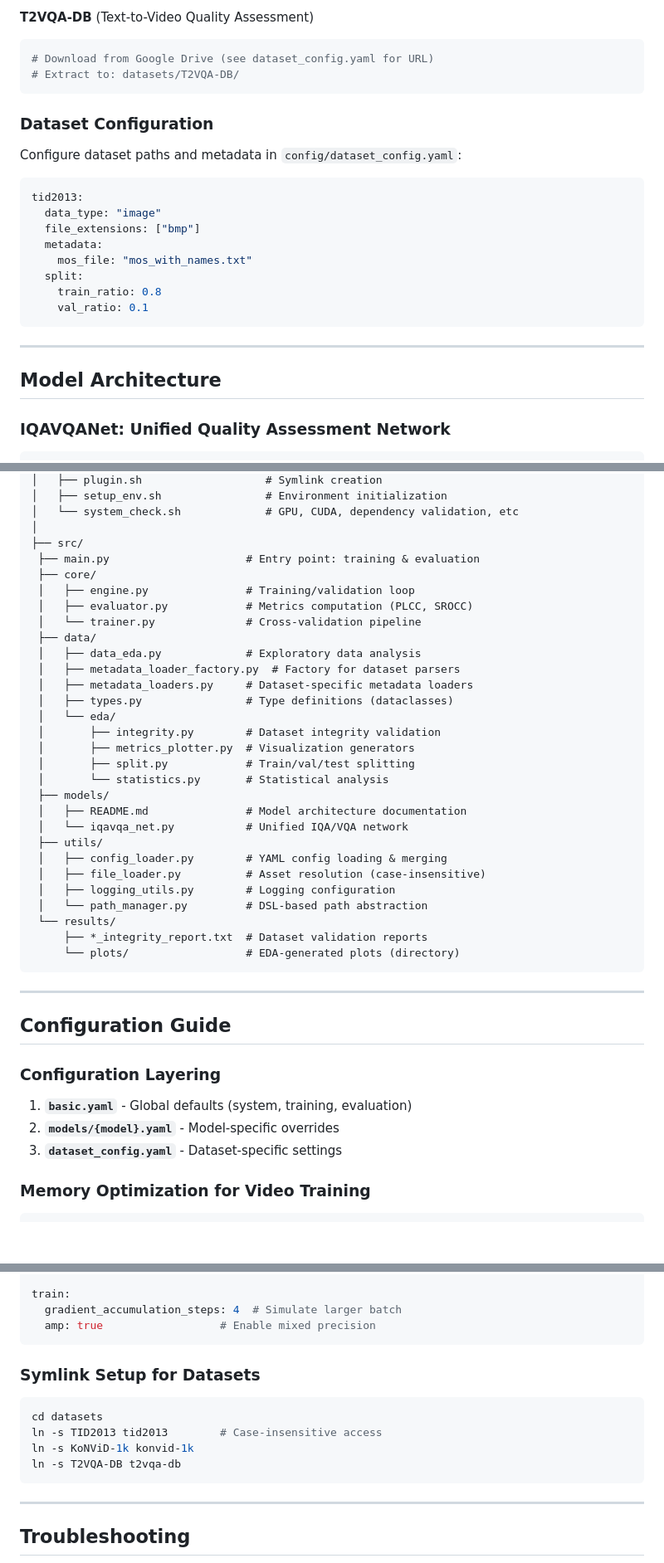
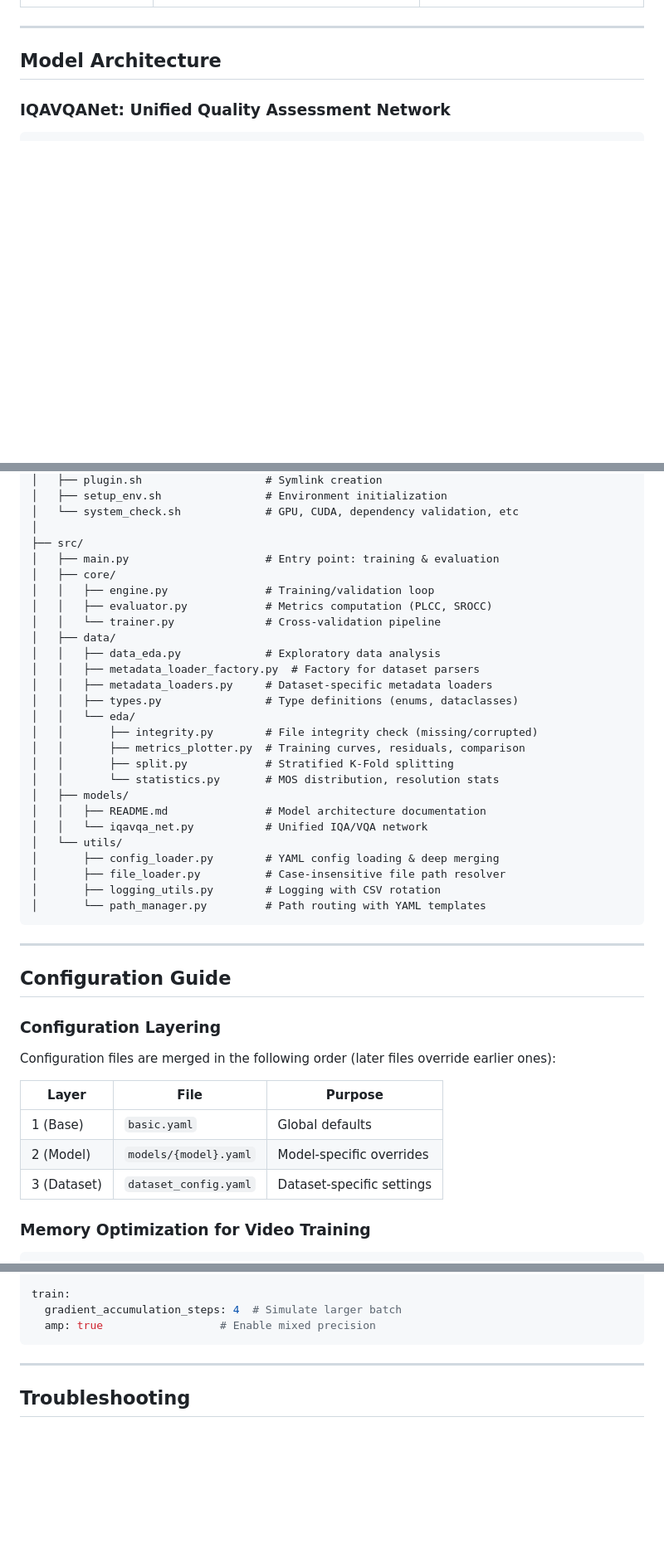
Before and after one commit to autentisitet/deep-vqa-framework, a Markdown page: README.md, 3 parts joined by grey strips. Shown at 83% size. Drawn GitHub-style; blank space fills up the shorter version.

Commit message:
feat:fix README

````diff
--- a/README.md
+++ b/README.md
@@ -152,24 +95,3 @@ This script automatically:
-**T2VQA-DB** (Text-to-Video Quality Assessment)
-
-```bash
-# Download from Google Drive (see dataset_config.yaml for URL)
-# Extract to: datasets/T2VQA-DB/
-```
-
-### Dataset Configuration
-
-Configure dataset paths and metadata in `config/dataset_config.yaml`:
-
-```yaml
-tid2013:
-  data_type: "image"
-  file_extensions: ["bmp"]
-  metadata:
-    mos_file: "mos_with_names.txt"
-  split:
-    train_ratio: 0.8
-    val_ratio: 0.1
-```
 
 ---
 
@@ -399,32 +315,29 @@ deep-vqa-framework/
 │   └── system_check.sh             # GPU, CUDA, dependency validation, etc
 │
 ├── src/
- ├── main.py                     # Entry point: training & evaluation
- ├── core/
- │   ├── engine.py               # Training/validation loop
- │   ├── evaluator.py            # Metrics computation (PLCC, SROCC)
- │   └── trainer.py              # Cross-validation pipeline
- ├── data/
- │   ├── data_eda.py             # Exploratory data analysis
- │   ├── metadata_loader_factory.py  # Factory for dataset parsers
- │   ├── metadata_loaders.py     # Dataset-specific metadata loaders
- │   ├── types.py                # Type definitions (dataclasses)
- │   └── eda/
- │       ├── integrity.py        # Dataset integrity validation
- │       ├── metrics_plotter.py  # Visualization generators
- │       ├── split.py            # Train/val/test splitting
- │       └── statistics.py       # Statistical analysis
- ├── models/
- │   ├── README.md               # Model architecture documentation
- │   └── iqavqa_net.py           # Unified IQA/VQA network
- ├── utils/
- │   ├── config_loader.py        # YAML config loading & merging
- │   ├── file_loader.py          # Asset resolution (case-insensitive)
- │   ├── logging_utils.py        # Logging configuration
- │   └── path_manager.py         # DSL-based path abstraction
- └── results/
-     ├── *_integrity_report.txt  # Dataset validation reports
-     └── plots/                  # EDA-generated plots (directory)
+│   ├── main.py                     # Entry point: training & evaluation
+│   ├── core/
+│   │   ├── engine.py               # Training/validation loop
+│   │   ├── evaluator.py            # Metrics computation (PLCC, SROCC)
+│   │   └── trainer.py              # Cross-validation pipeline
+│   ├── data/
+│   │   ├── data_eda.py             # Exploratory data analysis
+│   │   ├── metadata_loader_factory.py  # Factory for dataset parsers
+│   │   ├── metadata_loaders.py     # Dataset-specific metadata loaders
+│   │   ├── types.py                # Type definitions (enums, dataclasses)
+│   │   └── eda/
+│   │       ├── integrity.py        # File integrity check (missing/corrupted)
+│   │       ├── metrics_plotter.py  # Training curves, residuals, comparison
+│   │       ├── split.py            # Stratified K-Fold splitting
+│   │       └── statistics.py       # MOS distribution, resolution stats
+│   ├── models/
+│   │   ├── README.md               # Model architecture documentation
+│   │   └── iqavqa_net.py           # Unified IQA/VQA network
+│   └── utils/
+│       ├── config_loader.py        # YAML config loading & deep merging
+│       ├── file_loader.py          # Case-insensitive file path resolver
+│       ├── logging_utils.py        # Logging with CSV rotation
+│       └── path_manager.py         # Path routing with YAML templates
 ```
 
 ---
@@ -433,9 +346,13 @@ deep-vqa-framework/
 
 ### Configuration Layering
 
-1. **`basic.yaml`** - Global defaults (system, training, evaluation)
-2. **`models/{model}.yaml`** - Model-specific overrides
-3. **`dataset_config.yaml`** - Dataset-specific settings
+Configuration files are merged in the following order (later files override earlier ones):
+
+| Layer | File | Purpose |
+| ------- | ------ | --------- |
+| 1 (Base) | `basic.yaml` | Global defaults |
+| 2 (Model) | `models/{model}.yaml` | Model-specific overrides |
+| 3 (Dataset) | `dataset_config.yaml` | Dataset-specific settings |
 
 ### Memory Optimization for Video Training
 
@@ -453,15 +370,6 @@ model:
 train:
   gradient_accumulation_steps: 4  # Simulate larger batch
   amp: true                  # Enable mixed precision
-```
-
-### Symlink Setup for Datasets
-
-```bash
-cd datasets
-ln -s TID2013 tid2013        # Case-insensitive access
-ln -s KoNViD-1k konvid-1k
-ln -s T2VQA-DB t2vqa-db
 ```
 
 ---
````
Also changed, not shown: other parts of README.md (+49 -112 lines).
